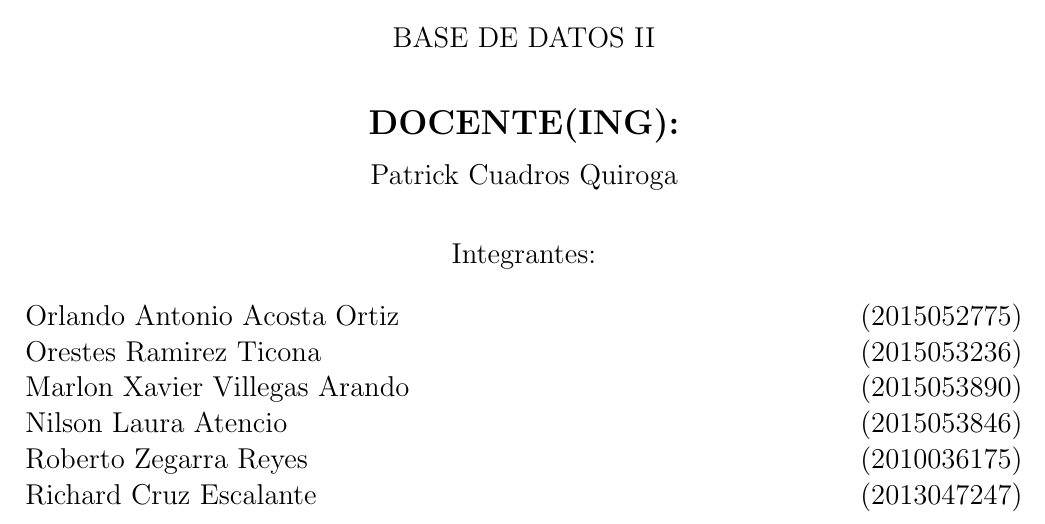
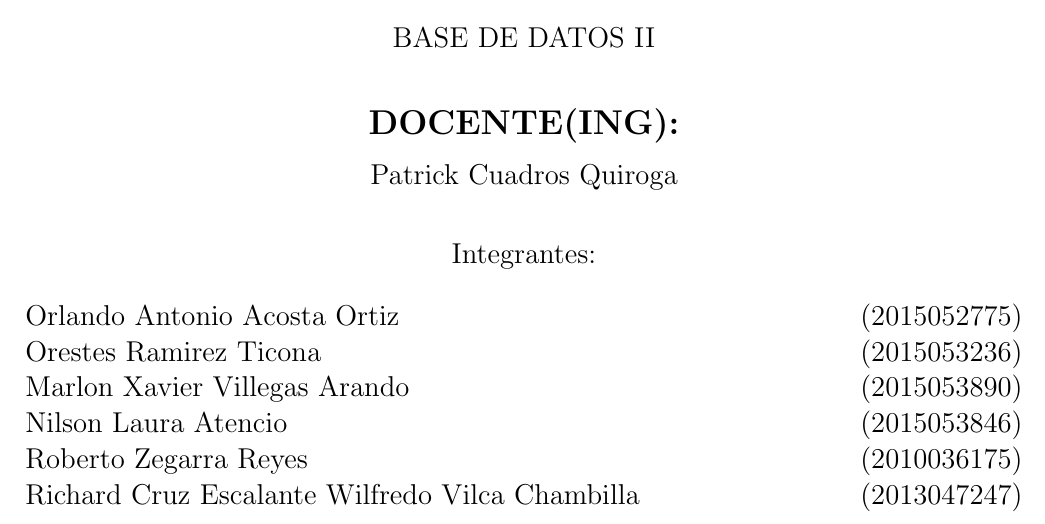
Before and after one commit to wilfredovch87/Tarea01-BDII, a LaTeX document (Informe.tex): part of page 1 of 12, cut so that both start at the same text. Compiled offline with pdfLaTeX.

Commit message:
Update Informe.tex

```diff
--- a/Informe.tex
+++ b/Informe.tex
@@ -81,7 +81,8 @@ Orestes Ramirez Ticona              \hfill  (2015053236) \\
 Marlon Xavier Villegas Arando 		\hfill 	(2015053890) \\
 Nilson Laura Atencio     			\hfill 	(2015053846) \\
 Roberto Zegarra Reyes 				\hfill 	(2010036175) \\
-Richard Cruz Escalante 				\hfill 	(2013047247) \\
+Richard Cruz Escalante
+Wilfredo Vilca Chambilla				\hfill 	(2013047247) \\
 \end{flushleft}
 \end{large}
 \end{center}
```
